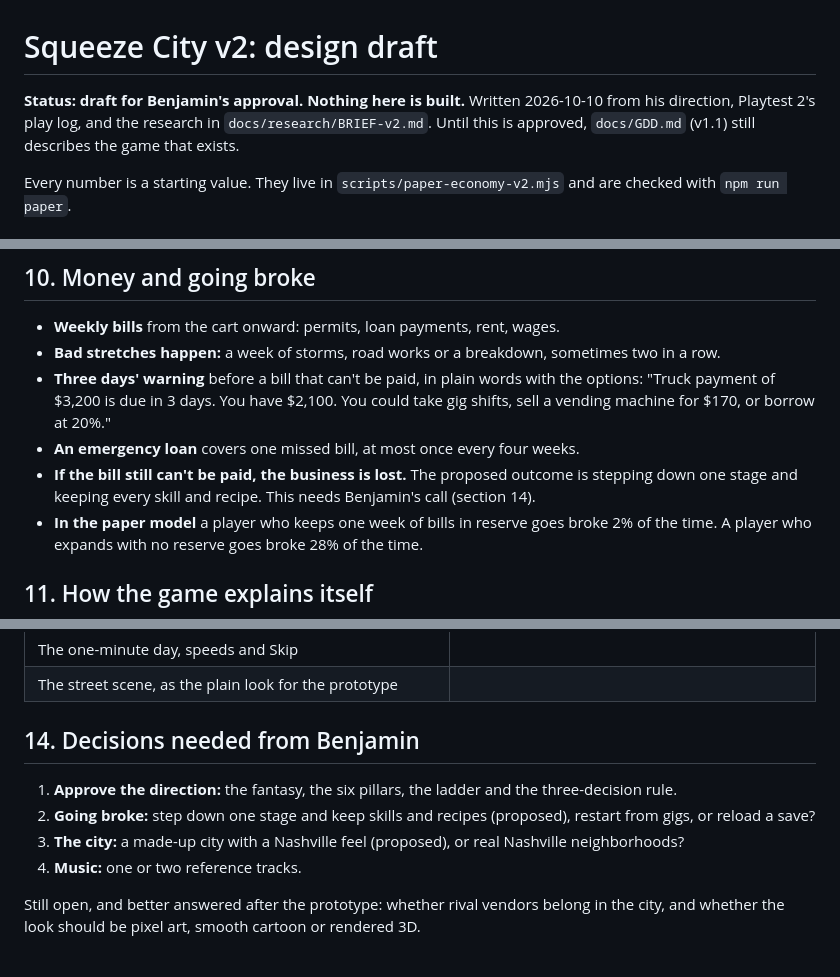
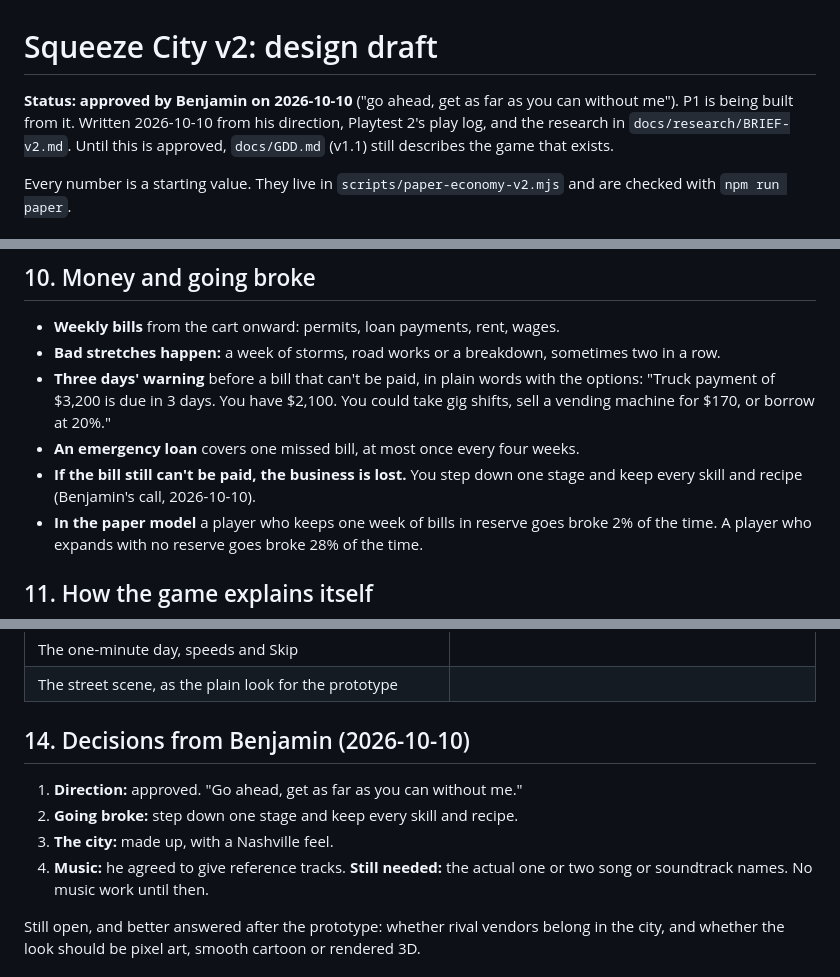
Before and after one commit to Kickerbocker/Squeeze-City, a Markdown page: docs/GDD-v2.md, 3 parts joined by grey strips. GitHub-like rendering.

```diff
--- a/docs/GDD-v2.md
+++ b/docs/GDD-v2.md
@@ -1,6 +1,6 @@
 # Squeeze City v2: design draft
 
-**Status: draft for Benjamin's approval. Nothing here is built.** Written 2026-10-10 from his direction, Playtest 2's play log, and the research in `docs/research/BRIEF-v2.md`. Until this is approved, `docs/GDD.md` (v1.1) still describes the game that exists.
+**Status: approved by Benjamin on 2026-10-10** ("go ahead, get as far as you can without me"). P1 is being built from it. Written 2026-10-10 from his direction, Playtest 2's play log, and the research in `docs/research/BRIEF-v2.md`. Until this is approved, `docs/GDD.md` (v1.1) still describes the game that exists.
 
 Every number is a starting value. They live in `scripts/paper-economy-v2.mjs` and are checked with `npm run paper`.
 
@@ -193,7 +193,7 @@ In the paper model, things the player no longer runs bring in about a third of a
 - **Bad stretches happen:** a week of storms, road works or a breakdown, sometimes two in a row.
 - **Three days' warning** before a bill that can't be paid, in plain words with the options: "Truck payment of $3,200 is due in 3 days. You have $2,100. You could take gig shifts, sell a vending machine for $170, or borrow at 20%."
 - **An emergency loan** covers one missed bill, at most once every four weeks.
-- **If the bill still can't be paid, the business is lost.** The proposed outcome is stepping down one stage and keeping every skill and recipe. This needs Benjamin's call (section 14).
+- **If the bill still can't be paid, the business is lost.** You step down one stage and keep every skill and recipe (Benjamin's call, 2026-10-10).
 - **In the paper model** a player who keeps one week of bills in reserve goes broke 2% of the time. A player who expands with no reserve goes broke 28% of the time.
 
 ## 11. How the game explains itself
@@ -228,12 +228,12 @@ Benjamin has accepted both free (CC0) asset packs and AI-generated art in one co
 | The one-minute day, speeds and Skip | |
 | The street scene, as the plain look for the prototype | |
 
-## 14. Decisions needed from Benjamin
+## 14. Decisions from Benjamin (2026-10-10)
 
-1. **Approve the direction:** the fantasy, the six pillars, the ladder and the three-decision rule.
-2. **Going broke:** step down one stage and keep skills and recipes (proposed), restart from gigs, or reload a save?
-3. **The city:** a made-up city with a Nashville feel (proposed), or real Nashville neighborhoods?
-4. **Music:** one or two reference tracks.
+1. **Direction:** approved. "Go ahead, get as far as you can without me."
+2. **Going broke:** step down one stage and keep every skill and recipe.
+3. **The city:** made up, with a Nashville feel.
+4. **Music:** he agreed to give reference tracks. **Still needed:** the actual one or two song or soundtrack names. No music work until then.
 
 Still open, and better answered after the prototype: whether rival vendors belong in the city, and whether the look should be pixel art, smooth cartoon or rendered 3D.
 
```
Also changed, not shown: CLAUDE.md (+1 -1 lines).
